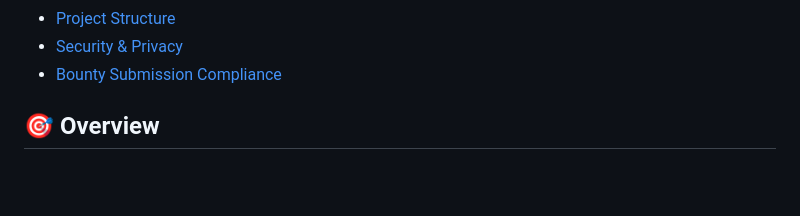
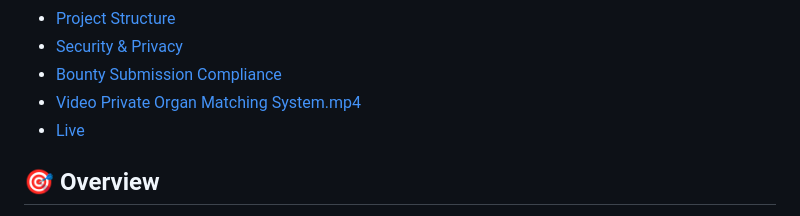
Before and after one commit to JordaneKoelpin/Private-Organ-Matching-System, a Markdown page: README.md, the part around the change. GitHub-like rendering; blank space fills up the shorter version.

```diff
--- a/README.md
+++ b/README.md
@@ -24,6 +24,8 @@
 - [Project Structure](#project-structure)
 - [Security & Privacy](#security--privacy)
 - [Bounty Submission Compliance](#bounty-submission-compliance)
+- [Video Private Organ Matching System.mp4]( https://streamable.com/ftbe5v)
+- [Live]( https://private-organ-matching-system.vercel.app/)
 
 ## 🎯 Overview
 
```
